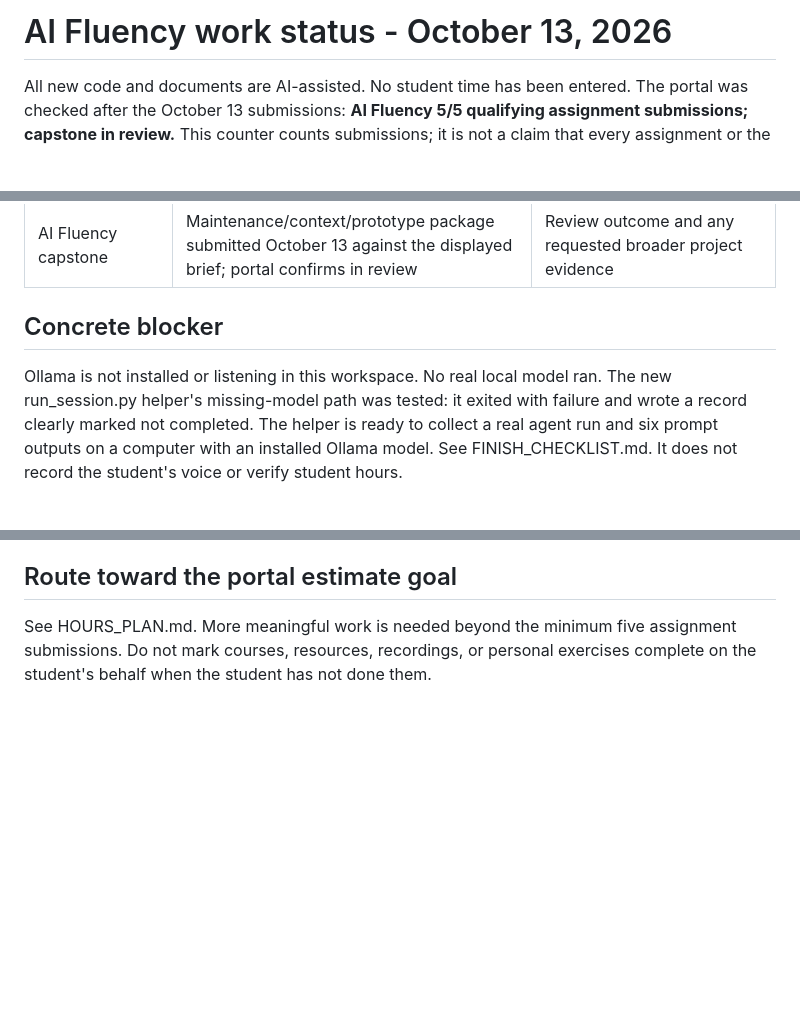
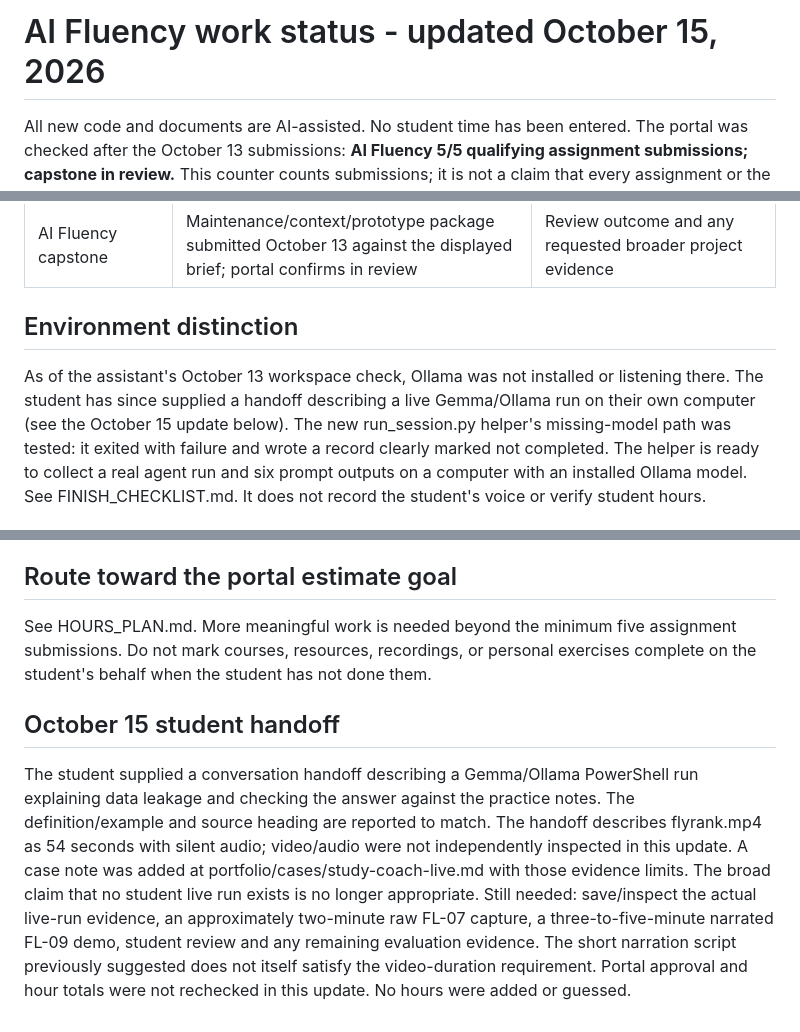
Before and after one commit to YassinKhodir/yassin-flyrank-ml-internship, a Markdown page: work/ai_fluency/PROGRESS.md, 3 parts joined by grey strips. Drawn GitHub-style; blank space fills up the shorter version.

Commit message:
Distinguish student live-run report from pending video verification

```diff
--- a/work/ai_fluency/PROGRESS.md
+++ b/work/ai_fluency/PROGRESS.md
@@ -1,4 +1,4 @@
-# AI Fluency work status - October 13, 2026
+# AI Fluency work status - updated October 15, 2026
 
 All new code and documents are AI-assisted. No student time has been entered.
 The portal was checked after the October 13 submissions: **AI Fluency 5/5 qualifying assignment submissions; capstone in review.**
@@ -21,8 +21,8 @@ Machine Learning remains 5/5 with its capstone accepted.
 | Image curation | Actual code/test captures, kept initials SVG, actual rejected vector and reasons; submitted October 13 | Reviewer response; no portrait or live website claimed |
 | AI Fluency capstone | Maintenance/context/prototype package submitted October 13 against the displayed brief; portal confirms in review | Review outcome and any requested broader project evidence |
 
-## Concrete blocker
-Ollama is not installed or listening in this workspace. No real local model ran.
+## Environment distinction
+As of the assistant's October 13 workspace check, Ollama was not installed or listening there. The student has since supplied a handoff describing a live Gemma/Ollama run on their own computer (see the October 15 update below).
 The new run_session.py helper's missing-model path was tested: it exited with failure and wrote a record clearly marked not completed.
 The helper is ready to collect a real agent run and six prompt outputs on a computer with an installed Ollama model.
 See FINISH_CHECKLIST.md. It does not record the student's voice or verify student hours.
@@ -57,3 +57,11 @@ The capstone package explicitly says the live model, website, student review and
 
 ## Route toward the portal estimate goal
 See HOURS_PLAN.md. More meaningful work is needed beyond the minimum five assignment submissions. Do not mark courses, resources, recordings, or personal exercises complete on the student's behalf when the student has not done them.
+
+
+## October 15 student handoff
+The student supplied a conversation handoff describing a Gemma/Ollama PowerShell run explaining data leakage and checking the answer against the practice notes. The definition/example and source heading are reported to match.
+The handoff describes flyrank.mp4 as 54 seconds with silent audio; video/audio were not independently inspected in this update.
+A case note was added at portfolio/cases/study-coach-live.md with those evidence limits. The broad claim that no student live run exists is no longer appropriate.
+Still needed: save/inspect the actual live-run evidence, an approximately two-minute raw FL-07 capture, a three-to-five-minute narrated FL-09 demo, student review and any remaining evaluation evidence. The short narration script previously suggested does not itself satisfy the video-duration requirement.
+Portal approval and hour totals were not rechecked in this update. No hours were added or guessed.
```
Also changed, not shown: other parts of work/ai_fluency/PROGRESS.md (+1 -1 lines).
